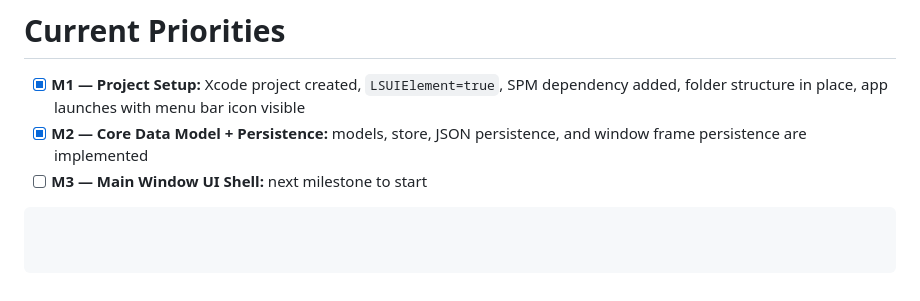
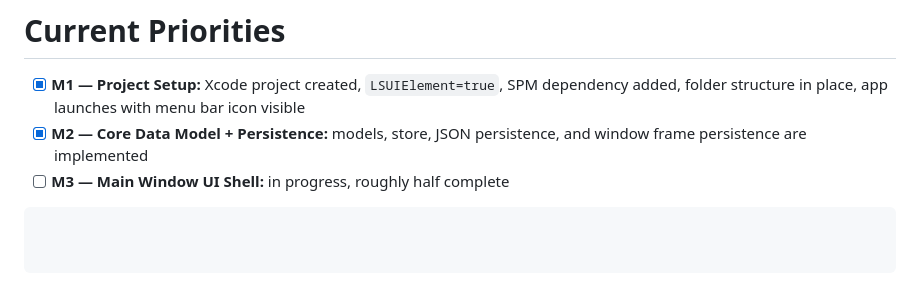
Before and after one commit to emartx/QlipX, a Markdown page: QlipX/AGENTS.md, the part around the change. Drawn GitHub-style.

Commit message:
update AGENTS file

````diff
--- a/QlipX/AGENTS.md
+++ b/QlipX/AGENTS.md
@@ -89,5 +89,5 @@ QlipX/
 # Current Priorities
 - [x] **M1 — Project Setup:** Xcode project created, `LSUIElement=true`, SPM dependency added, folder structure in place, app launches with menu bar icon visible
 - [x] **M2 — Core Data Model + Persistence:** models, store, JSON persistence, and window frame persistence are implemented
-- [ ] **M3 — Main Window UI Shell:** next milestone to start
+- [ ] **M3 — Main Window UI Shell:** in progress, roughly half complete
 ```
````
